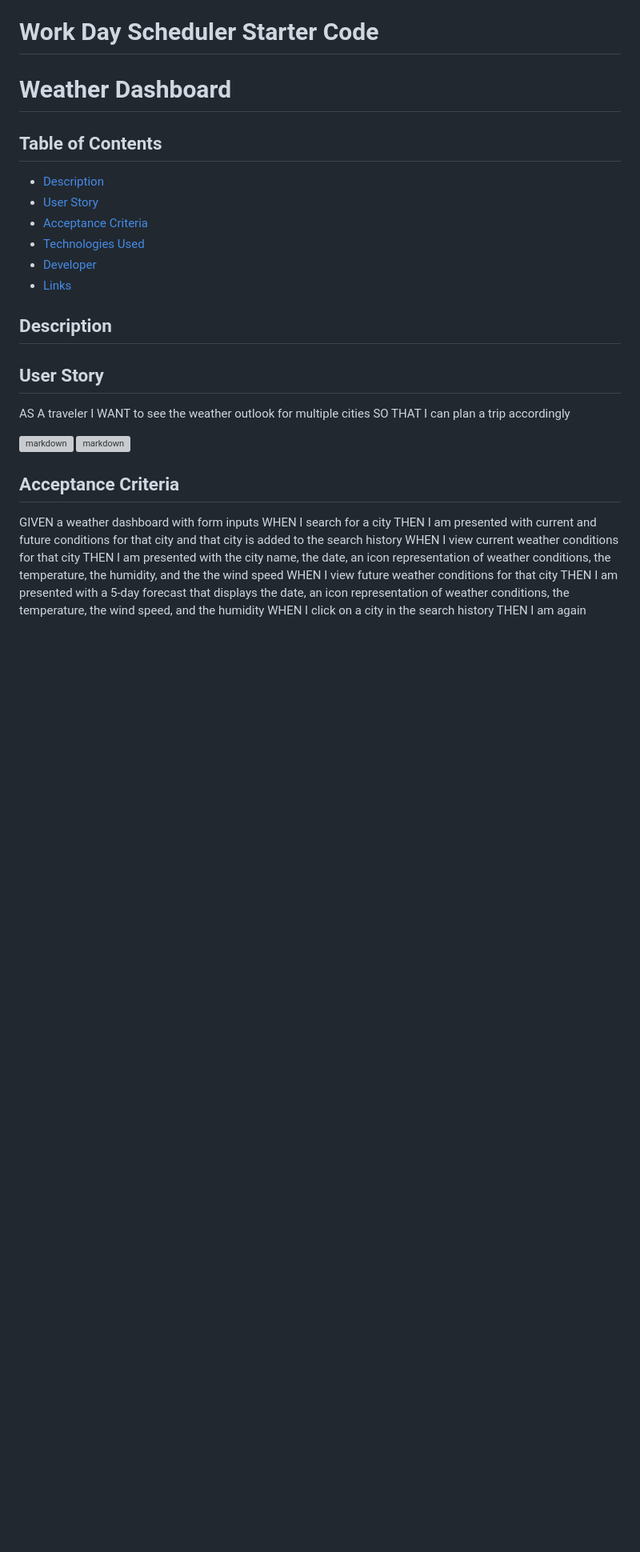
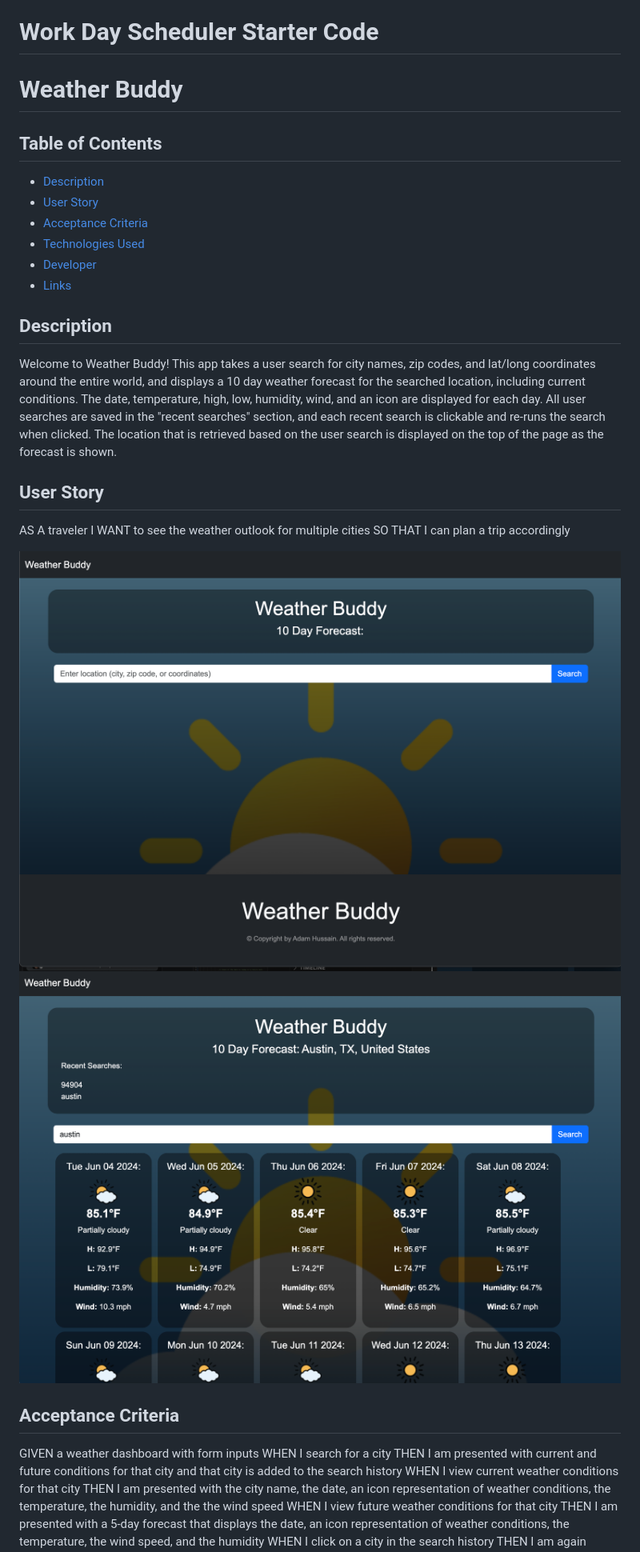
Before and after one commit to adamh1223/weather-buddy, a Markdown page: README.md, the part around the change. Shown: that part at 80% size. GitHub-like rendering; pictures changed too: assets/images/markdown1.png (added), assets/images/markdown2.png (added); blank space fills up the shorter version; grey boxes are pictures that could not be loaded.

Commit message:
changed name, added info to readme, markdown

```diff
--- a/README.md
+++ b/README.md
@@ -1,5 +1,5 @@
 # Work Day Scheduler Starter Code
-# Weather Dashboard
+# Weather Buddy
 
 ## Table of Contents
 
@@ -11,7 +11,7 @@
 * [Links](#link-to-application)
 
 ## Description
-
+Welcome to Weather Buddy! This app takes a user search for city names, zip codes, and lat/long coordinates around the entire world, and displays a 10 day weather forecast for the searched location, including current conditions. The date, temperature, high, low, humidity, wind, and an icon are displayed for each day. All user searches are saved in the "recent searches" section, and each recent search is clickable and re-runs the search when clicked. The location that is retrieved based on the user search is displayed on the top of the page as the forecast is shown.
 
 ## User Story
 AS A traveler
@@ -19,8 +19,8 @@ I WANT to see the weather outlook for multiple cities
 SO THAT I can plan a trip accordingly
 
 
-![markdown](./Assets/markdown-1.png)
-![markdown](./Assets/markdown-2.png)
+![markdown](./assets/images/markdown1.png)
+![markdown](./assets/images/markdown2.png)
 
 
 ## Acceptance Criteria
```
Also changed, not shown: 1 other file.
